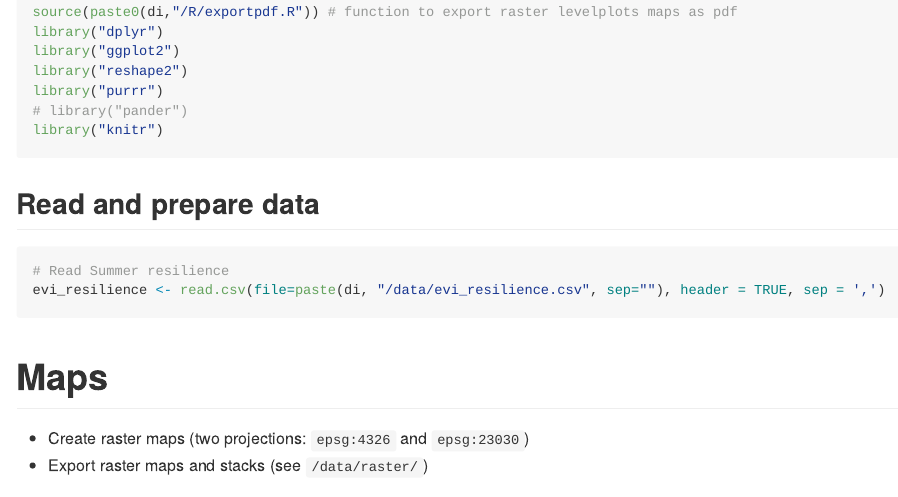
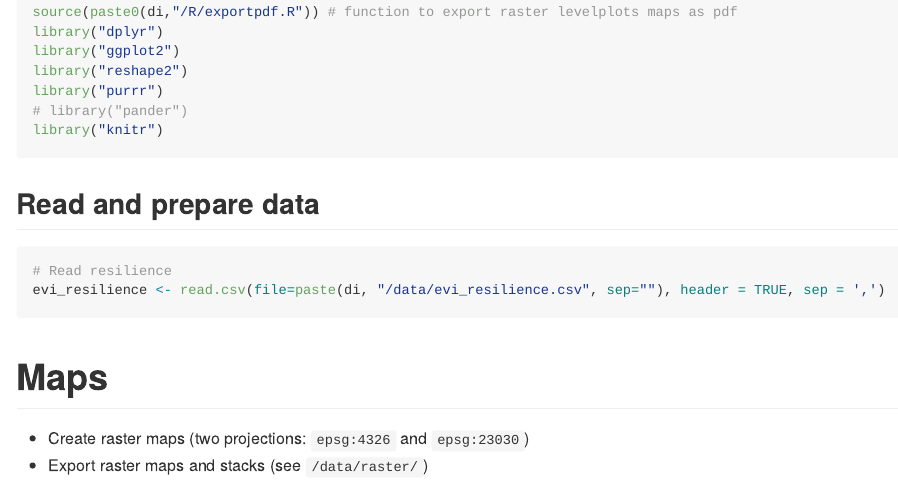
Before and after one commit to ajpelu/qpyr_resilience, an R Markdown document (analysis/explore_resilience.Rmd): the page in a window 1100 px wide, from 240 px down. Rendered offline with R 4.5, knitr and Pandoc, with nearby package versions; some code elsewhere in the file could not run offline; long lines of code are wrapped.

Commit message:
updating explore resilience

````diff
--- a/analysis/explore_resilience.Rmd
+++ b/analysis/explore_resilience.Rmd
@@ -33,7 +33,7 @@ library("knitr")
 ## Read and prepare data
 
 ```{r}
-# Read Summer resilience
+# Read resilience
 evi_resilience <- read.csv(file=paste(di, "/data/evi_resilience.csv", sep=""), header = TRUE, sep = ',')
 ```
 
````
Also changed, not shown: analysis/explore_resilience.md, images/plot_rawcomp_bar_by_cluster_annual.pdf, images/plot_rawcomp_bar_by_cluster_spring.pdf, images/plot_rawcomp_bar_by_cluster_summer.pdf, images/plot_resi_elev.pdf, images/plot_resi_rel_elev.pdf, images/plot_resicomp_bar_by_cluster_annual.pdf, images/plot_resicomp_bar_by_cluster_spring.pdf, images/plot_resicomp_bar_by_cluster_summer.pdf, images/plot_resicomp_by_cluster_event1.pdf, images/plot_resicomp_by_cluster_event2.pdf, images/plot_resicomp_elev_grouped_annual.pdf, images/plot_resicomp_elev_grouped_spring.pdf, images/plot_resicomp_elev_grouped_summer.pdf, 5 more files, 25 other files.
